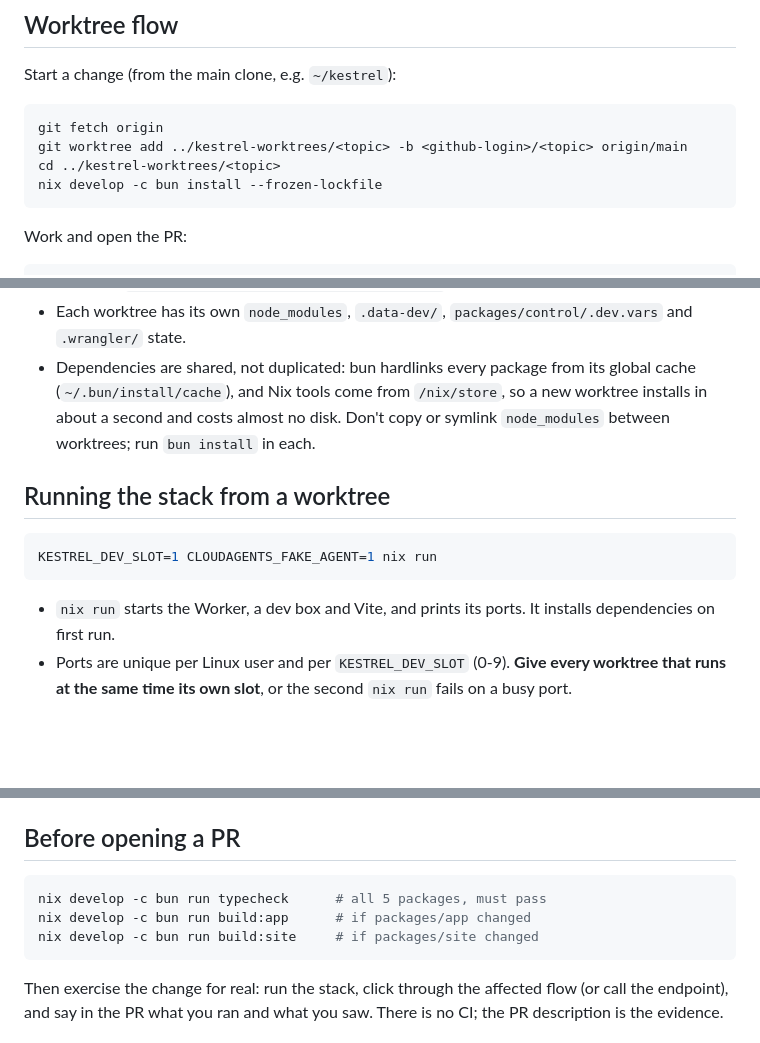
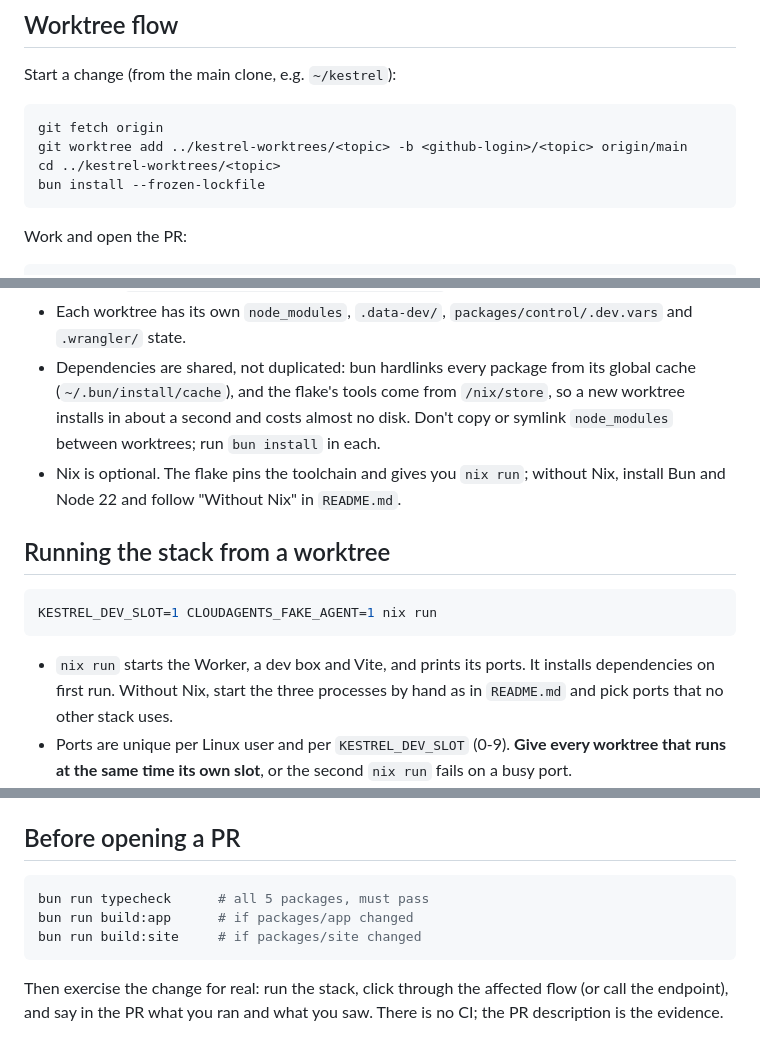
Before and after one commit to StinkyCat0/kestrel, a Markdown page: AGENTS.md, 3 parts joined by grey strips. Rendered like a GitHub page; blank space fills up the shorter version.

````diff
--- a/AGENTS.md
+++ b/AGENTS.md
@@ -22,7 +22,7 @@ Start a change (from the main clone, e.g. `~/kestrel`):
 git fetch origin
 git worktree add ../kestrel-worktrees/<topic> -b <github-login>/<topic> origin/main
 cd ../kestrel-worktrees/<topic>
-nix develop -c bun install --frozen-lockfile
+bun install --frozen-lockfile
 ```
 
 Work and open the PR:
@@ -51,8 +51,10 @@ git pull --ff-only origin main
   empty Hub, no secrets, no box, so UI review only) and `...-kestrel-site.jarenmchugh.workers.dev` (site).
 - Each worktree has its own `node_modules`, `.data-dev/`, `packages/control/.dev.vars` and `.wrangler/` state.
 - Dependencies are shared, not duplicated: bun hardlinks every package from its global cache
-  (`~/.bun/install/cache`), and Nix tools come from `/nix/store`, so a new worktree installs in about a second
+  (`~/.bun/install/cache`), and the flake's tools come from `/nix/store`, so a new worktree installs in about a second
   and costs almost no disk. Don't copy or symlink `node_modules` between worktrees; run `bun install` in each.
+- Nix is optional. The flake pins the toolchain and gives you `nix run`; without Nix, install Bun and Node 22 and
+  follow "Without Nix" in `README.md`.
 
 ## Running the stack from a worktree
 
@@ -61,6 +63,7 @@ KESTREL_DEV_SLOT=1 CLOUDAGENTS_FAKE_AGENT=1 nix run
 ```
 
 - `nix run` starts the Worker, a dev box and Vite, and prints its ports. It installs dependencies on first run.
+  Without Nix, start the three processes by hand as in `README.md` and pick ports that no other stack uses.
 - Ports are unique per Linux user and per `KESTREL_DEV_SLOT` (0-9). **Give every worktree that runs at the same
   time its own slot**, or the second `nix run` fails on a busy port.
 - **At most one `nix run` per worktree.** The local Worker state (`.wrangler/`) is per directory; a second stack
@@ -74,9 +77,9 @@ KESTREL_DEV_SLOT=1 CLOUDAGENTS_FAKE_AGENT=1 nix run
 ## Before opening a PR
 
 ```sh
-nix develop -c bun run typecheck      # all 5 packages, must pass
-nix develop -c bun run build:app      # if packages/app changed
-nix develop -c bun run build:site     # if packages/site changed
+bun run typecheck      # all 5 packages, must pass
+bun run build:app      # if packages/app changed
+bun run build:site     # if packages/site changed
 ```
 
 Then exercise the change for real: run the stack, click through the affected flow (or call the endpoint), and
````
Also changed, not shown: README.md (+21 -3 lines).
